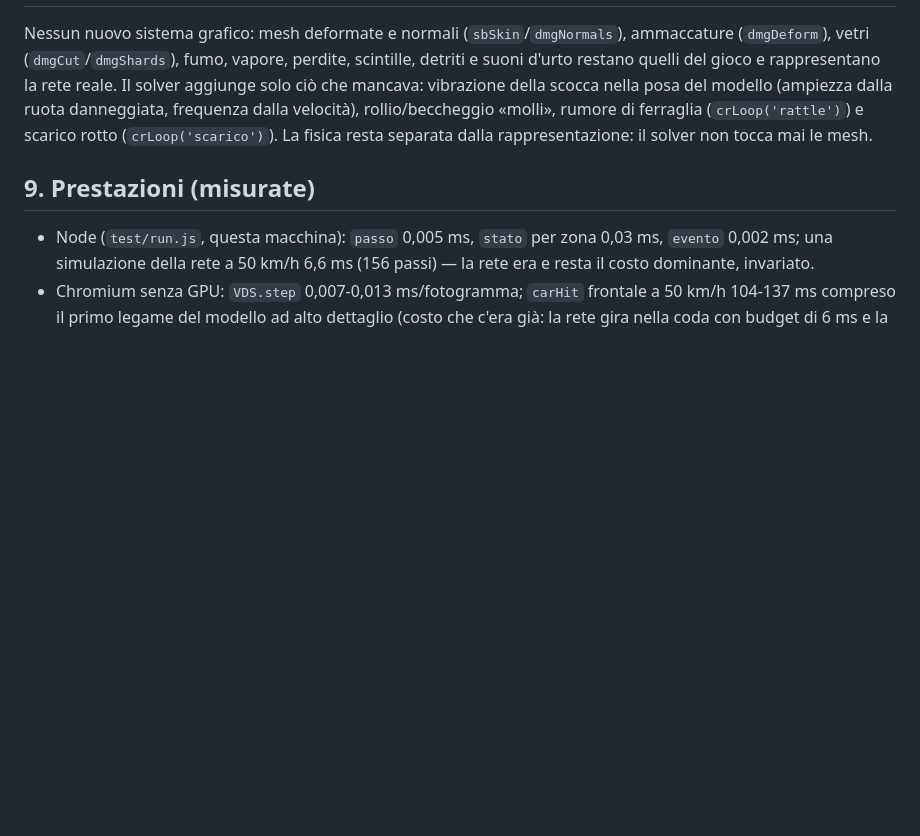
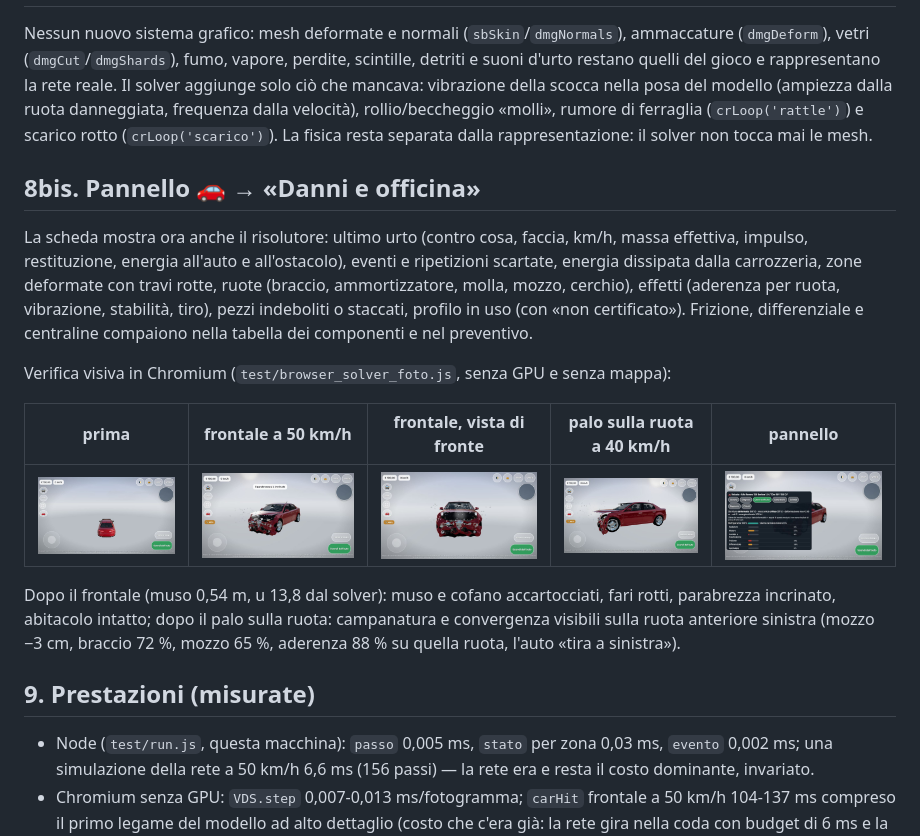
Before and after one commit to samuelebruzzese12-stack/italia-open-world, a Markdown page: docs/DANNI.md, the part around the change. Drawn GitHub-style; pictures changed too: docs/img/v30_d2_prima.jpg (added), docs/img/v30_d4_dopo_frontale.jpg (added), docs/img/v30_d5_dopo_frontale_fronte.jpg (added); blank space fills up the shorter version.

```diff
--- a/docs/DANNI.md
+++ b/docs/DANNI.md
@@ -119,6 +119,17 @@ Il terminale di scarico non ha una mesh separata nel modello 3D: il suo stato è
 ## 8. Grafica e audio
 Nessun nuovo sistema grafico: mesh deformate e normali (`sbSkin`/`dmgNormals`), ammaccature (`dmgDeform`), vetri (`dmgCut`/`dmgShards`), fumo, vapore, perdite, scintille, detriti e suoni d'urto restano quelli del gioco e rappresentano la rete reale. Il solver aggiunge solo ciò che mancava: vibrazione della scocca nella posa del modello (ampiezza dalla ruota danneggiata, frequenza dalla velocità), rollio/beccheggio «molli», rumore di ferraglia (`crLoop('rattle')`) e scarico rotto (`crLoop('scarico')`). La fisica resta separata dalla rappresentazione: il solver non tocca mai le mesh.
 
+## 8bis. Pannello 🚗 → «Danni e officina»
+La scheda mostra ora anche il risolutore: ultimo urto (contro cosa, faccia, km/h, massa effettiva, impulso, restituzione, energia all'auto e all'ostacolo), eventi e ripetizioni scartate, energia dissipata dalla carrozzeria, zone deformate con travi rotte, ruote (braccio, ammortizzatore, molla, mozzo, cerchio), effetti (aderenza per ruota, vibrazione, stabilità, tiro), pezzi indeboliti o staccati, profilo in uso (con «non certificato»). Frizione, differenziale e centraline compaiono nella tabella dei componenti e nel preventivo.
+
+Verifica visiva in Chromium (`test/browser_solver_foto.js`, senza GPU e senza mappa):
+
+| prima | frontale a 50 km/h | frontale, vista di fronte | palo sulla ruota a 40 km/h | pannello |
+|---|---|---|---|---|
+| ![](img/v30_d2_prima.jpg) | ![](img/v30_d4_dopo_frontale.jpg) | ![](img/v30_d5_dopo_frontale_fronte.jpg) | ![](img/v30_d7_dopo_palo.jpg) | ![](img/v30_d9_pannello.jpg) |
+
+Dopo il frontale (muso 0,54 m, u 13,8 dal solver): muso e cofano accartocciati, fari rotti, parabrezza incrinato, abitacolo intatto; dopo il palo sulla ruota: campanatura e convergenza visibili sulla ruota anteriore sinistra (mozzo −3 cm, braccio 72 %, mozzo 65 %, aderenza 88 % su quella ruota, l'auto «tira a sinistra»).
+
 ## 9. Prestazioni (misurate)
 - Node (`test/run.js`, questa macchina): `passo` 0,005 ms, `stato` per zona 0,03 ms, `evento` 0,002 ms; una simulazione della rete a 50 km/h 6,6 ms (156 passi) — la rete era e resta il costo dominante, invariato.
 - Chromium senza GPU: `VDS.step` 0,007-0,013 ms/fotogramma; `carHit` frontale a 50 km/h 104-137 ms compreso il primo legame del modello ad alto dettaglio (costo che c'era già: la rete gira nella coda con budget di 6 ms e la pelle in 60 000 vertici per fotogramma).
```
Also changed, not shown: 3 other files.
